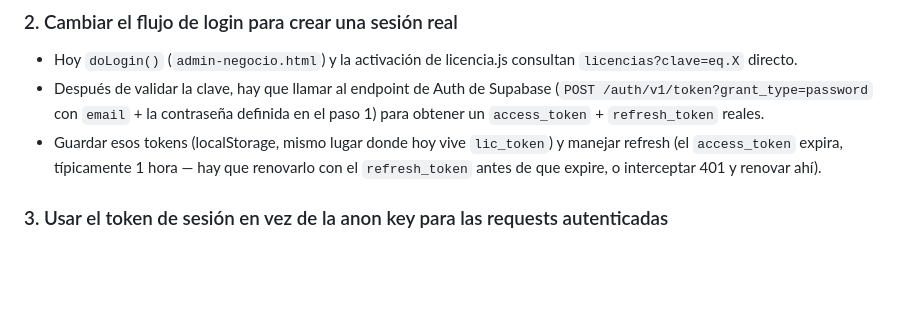
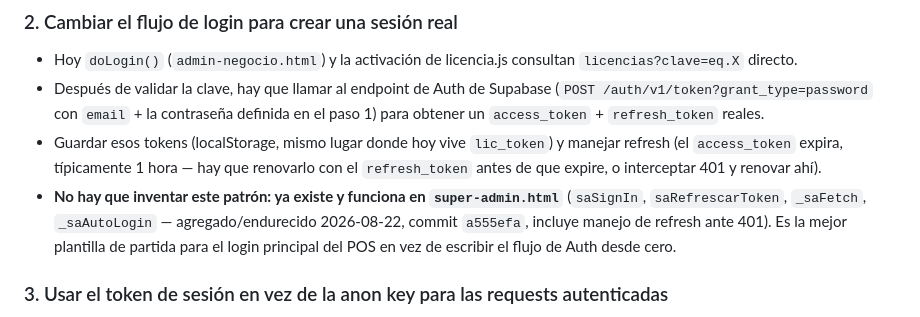
Before and after one commit to MULTIPLAZA/mi-pos-android6, a Markdown page: docs/sec-rls-plan-migracion.md, the part around the change. Drawn GitHub-style; blank space fills up the shorter version.

Commit message:
docs: actualiza plan de RLS -- super-admin.html ya tiene el patron de Auth+refresh listo
Referencia al fix de hoy (commit a555efa): la sesion dedicada de RLS no
necesita escribir el flujo de Supabase Auth (signInWithPassword + refresh
de token) desde cero, ya existe y esta endurecido en super-admin.html.

```diff
--- a/docs/sec-rls-plan-migracion.md
+++ b/docs/sec-rls-plan-migracion.md
@@ -57,6 +57,11 @@ acceso de todos los clientes el mismo día.
 - Guardar esos tokens (localStorage, mismo lugar donde hoy vive `lic_token`) y
   manejar refresh (el `access_token` expira, típicamente 1 hora — hay que renovarlo
   con el `refresh_token` antes de que expire, o interceptar 401 y renovar ahí).
+- **No hay que inventar este patrón: ya existe y funciona en `super-admin.html`**
+  (`saSignIn`, `saRefrescarToken`, `_saFetch`, `_saAutoLogin` — agregado/endurecido
+  2026-08-22, commit `a555efa`, incluye manejo de refresh ante 401). Es la mejor
+  plantilla de partida para el login principal del POS en vez de escribir el flujo
+  de Auth desde cero.
 
 ### 3. Usar el token de sesión en vez de la anon key para las requests autenticadas
 - **Punto de cambio centralizado, buena noticia:** todas las requests pasan por
```
